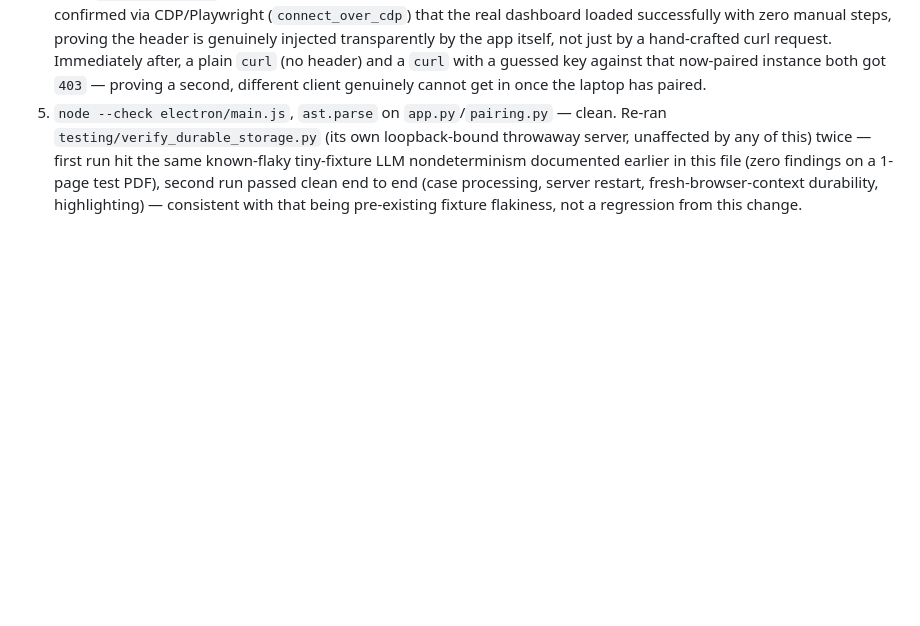
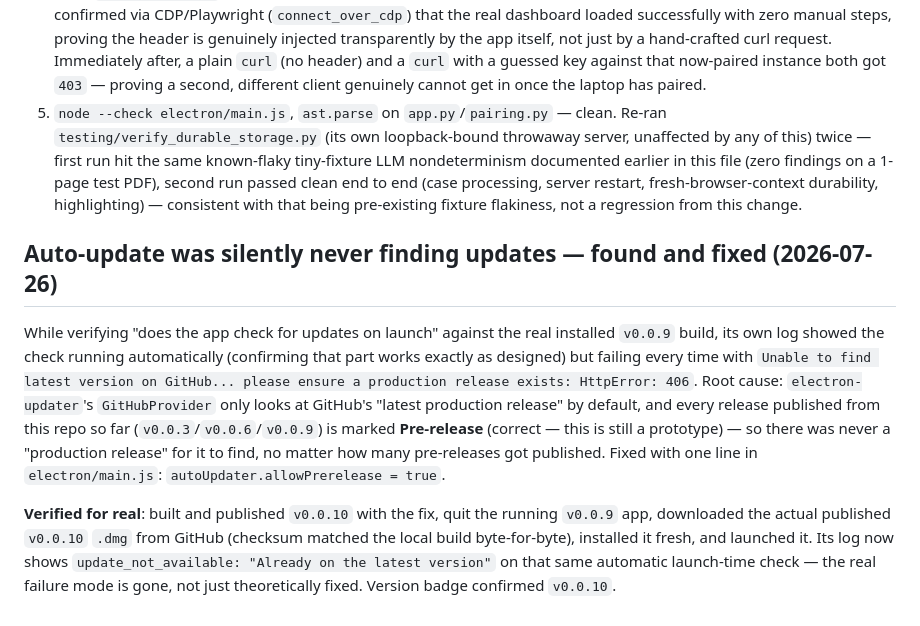
Before and after one commit to pb49939pb/ChronologyBuilder, a Markdown page: TEST_RESULTS.md, the part around the change. GitHub-like rendering; blank space fills up the shorter version.

Commit message:
Document the auto-update prerelease fix and its live verification
Co-Authored-By: Claude Sonnet 5 <noreply@anthropic.com>

```diff
--- a/TEST_RESULTS.md
+++ b/TEST_RESULTS.md
@@ -2439,3 +2439,21 @@ server to this dev machine's actual LAN IP (`192.168.4.39`) rather than loopback
    earlier in this file (zero findings on a 1-page test PDF), second run passed clean end to end
    (case processing, server restart, fresh-browser-context durability, highlighting) — consistent
    with that being pre-existing fixture flakiness, not a regression from this change.
+
+## Auto-update was silently never finding updates — found and fixed (2026-07-26)
+
+While verifying "does the app check for updates on launch" against the real installed `v0.0.9`
+build, its own log showed the check running automatically (confirming that part works exactly as
+designed) but failing every time with `Unable to find latest version on GitHub... please ensure a
+production release exists: HttpError: 406`. Root cause: `electron-updater`'s `GitHubProvider` only
+looks at GitHub's "latest production release" by default, and every release published from this
+repo so far (`v0.0.3`/`v0.0.6`/`v0.0.9`) is marked **Pre-release** (correct — this is still a
+prototype) — so there was never a "production release" for it to find, no matter how many
+pre-releases got published. Fixed with one line in `electron/main.js`:
+`autoUpdater.allowPrerelease = true`.
+
+**Verified for real**: built and published `v0.0.10` with the fix, quit the running `v0.0.9` app,
+downloaded the actual published `v0.0.10` `.dmg` from GitHub (checksum matched the local build
+byte-for-byte), installed it fresh, and launched it. Its log now shows
+`update_not_available: "Already on the latest version"` on that same automatic launch-time check —
+the real failure mode is gone, not just theoretically fixed. Version badge confirmed `v0.0.10`.
```
